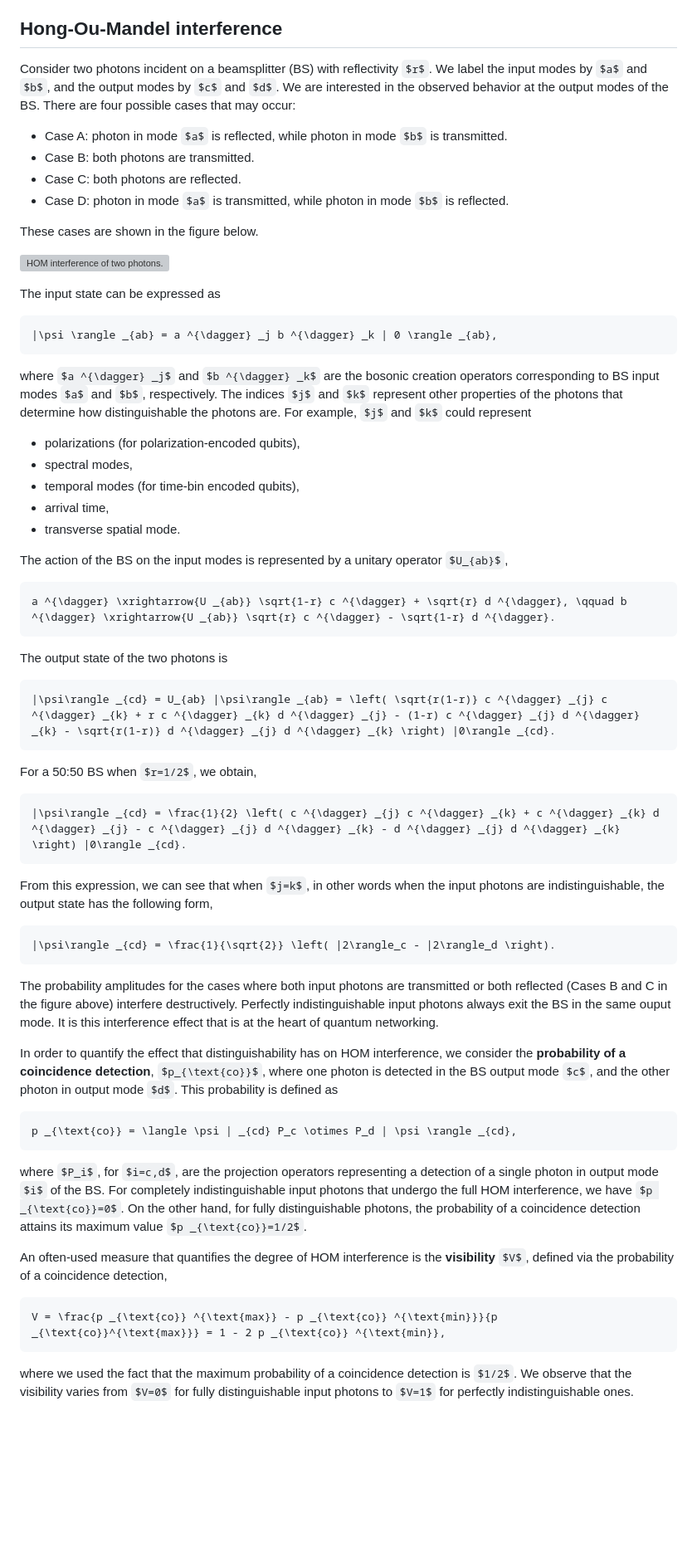
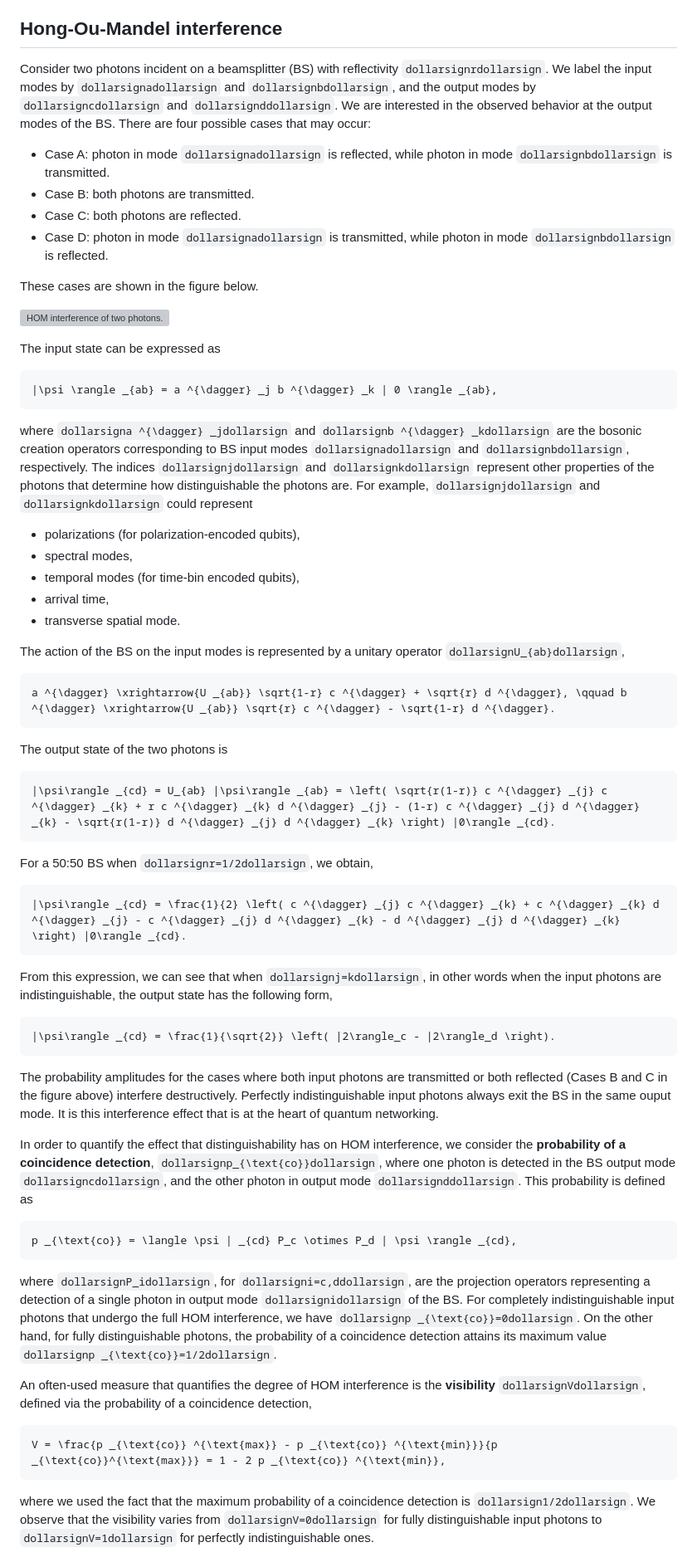
Before and after one commit to moonshot-nagayama-pj/draft-hajdusek-qirg-timing-physics, a Markdown page: draft-hajdusek-qirg-timing-physics.md, the part around one of its changes. Shown at 83% size. Rendered like a GitHub page; blank space fills up the shorter version; grey boxes are pictures that could not be loaded.

Commit message:
Completely remove dollar signs.

```diff
--- a/draft-hajdusek-qirg-timing-physics.md
+++ b/draft-hajdusek-qirg-timing-physics.md
@@ -98,15 +98,15 @@ This section follows quite closely this excellent [tutorial](https://arxiv.org/a
 
 ## Hong-Ou-Mandel interference
 
-Consider two photons incident on a beamsplitter (BS) with reflectivity `$r$`.
-We label the input modes by `$a$` and `$b$`, and the output modes by `$c$` and `$d$`.
+Consider two photons incident on a beamsplitter (BS) with reflectivity `dollarsignrdollarsign`.
+We label the input modes by `dollarsignadollarsign` and `dollarsignbdollarsign`, and the output modes by `dollarsigncdollarsign` and `dollarsignddollarsign`.
 We are interested in the observed behavior at the output modes of the BS.
 There are four possible cases that may occur:
 
-* Case A: photon in mode `$a$` is reflected, while photon in mode `$b$` is transmitted.
+* Case A: photon in mode `dollarsignadollarsign` is reflected, while photon in mode `dollarsignbdollarsign` is transmitted.
 * Case B: both photons are transmitted.
 * Case C: both photons are reflected.
-* Case D: photon in mode `$a$` is transmitted, while photon in mode `$b$` is reflected.
+* Case D: photon in mode `dollarsignadollarsign` is transmitted, while photon in mode `dollarsignbdollarsign` is reflected.
 
 These cases are shown in the figure below.
 
@@ -118,9 +118,9 @@ The input state can be expressed as
 |\psi \rangle _{ab} = a ^{\dagger} _j b ^{\dagger} _k | 0 \rangle _{ab},
 ~~~
 
-where `$a ^{\dagger} _j$` and `$b ^{\dagger} _k$` are the bosonic creation operators corresponding to BS input modes `$a$` and `$b$`, respectively.
-The indices `$j$` and `$k$` represent other properties of the photons that determine how distinguishable the photons are.
-For example, `$j$` and `$k$` could represent
+where `dollarsigna ^{\dagger} _jdollarsign` and `dollarsignb ^{\dagger} _kdollarsign` are the bosonic creation operators corresponding to BS input modes `dollarsignadollarsign` and `dollarsignbdollarsign`, respectively.
+The indices `dollarsignjdollarsign` and `dollarsignkdollarsign` represent other properties of the photons that determine how distinguishable the photons are.
+For example, `dollarsignjdollarsign` and `dollarsignkdollarsign` could represent
 
 * polarizations (for polarization-encoded qubits),
 * spectral modes,
@@ -128,7 +128,7 @@ For example, `$j$` and `$k$` could represent
 * arrival time,
 * transverse spatial mode.
 
-The action of the BS on the input modes is represented by a unitary operator `$U_{ab}$`,
+The action of the BS on the input modes is represented by a unitary operator `dollarsignU_{ab}dollarsign`,
 
 ~~~math
 a ^{\dagger} \xrightarrow{U _{ab}} \sqrt{1-r} c ^{\dagger} + \sqrt{r} d ^{\dagger}, \qquad b ^{\dagger} \xrightarrow{U _{ab}} \sqrt{r} c ^{\dagger} - \sqrt{1-r} d ^{\dagger}.
@@ -140,13 +140,13 @@ The output state of the two photons is
 |\psi\rangle _{cd} = U_{ab} |\psi\rangle _{ab} = \left( \sqrt{r(1-r)} c ^{\dagger} _{j} c ^{\dagger} _{k} + r c ^{\dagger} _{k} d ^{\dagger} _{j} - (1-r) c ^{\dagger} _{j} d ^{\dagger} _{k} - \sqrt{r(1-r)} d ^{\dagger} _{j} d ^{\dagger} _{k} \right) |0\rangle _{cd}.
 ~~~
 
-For a 50:50 BS when `$r=1/2$`, we obtain,
+For a 50:50 BS when `dollarsignr=1/2dollarsign`, we obtain,
 
 ~~~math
 |\psi\rangle _{cd} = \frac{1}{2} \left( c ^{\dagger} _{j} c ^{\dagger} _{k} + c ^{\dagger} _{k} d ^{\dagger} _{j} - c ^{\dagger} _{j} d ^{\dagger} _{k} - d ^{\dagger} _{j} d ^{\dagger} _{k} \right) |0\rangle _{cd}.
 ~~~
 
-From this expression, we can see that when `$j=k$`, in other words when the input photons are indistinguishable, the output state has the following form,
+From this expression, we can see that when `dollarsignj=kdollarsign`, in other words when the input photons are indistinguishable, the output state has the following form,
 
 ~~~math
 |\psi\rangle _{cd} = \frac{1}{\sqrt{2}} \left( |2\rangle_c - |2\rangle_d \right).
@@ -156,23 +156,23 @@ The probability amplitudes for the cases where both input photons are transmitte
 Perfectly indistinguishable input photons always exit the BS in the same ouput mode.
 It is this interference effect that is at the heart of quantum networking.
 
-In order to quantify the effect that distinguishability has on HOM interference, we consider the **probability of a coincidence detection**, `$p_{\text{co}}$`, where one photon is detected in the BS output mode `$c$`, and the other photon in output mode `$d$`.
+In order to quantify the effect that distinguishability has on HOM interference, we consider the **probability of a coincidence detection**, `dollarsignp_{\text{co}}dollarsign`, where one photon is detected in the BS output mode `dollarsigncdollarsign`, and the other photon in output mode `dollarsignddollarsign`.
 This probability is defined as
 
 ~~~math
 p _{\text{co}} = \langle \psi | _{cd} P_c \otimes P_d | \psi \rangle _{cd},
 ~~~
 
-where `$P_i$`, for `$i=c,d$`, are the projection operators representing a detection of a single photon in output mode `$i$` of the BS.
-For completely indistinguishable input photons that undergo the full HOM interference, we have `$p _{\text{co}}=0$`.
-On the other hand, for fully distinguishable photons, the probability of a coincidence detection attains its maximum value `$p _{\text{co}}=1/2$`.
+where `dollarsignP_idollarsign`, for `dollarsigni=c,ddollarsign`, are the projection operators representing a detection of a single photon in output mode `dollarsignidollarsign` of the BS.
+For completely indistinguishable input photons that undergo the full HOM interference, we have `dollarsignp _{\text{co}}=0dollarsign`.
+On the other hand, for fully distinguishable photons, the probability of a coincidence detection attains its maximum value `dollarsignp _{\text{co}}=1/2dollarsign`.
 
-An often-used measure that quantifies the degree of HOM interference is the **visibility** `$V$`, defined via the probability of a coincidence detection,
+An often-used measure that quantifies the degree of HOM interference is the **visibility** `dollarsignVdollarsign`, defined via the probability of a coincidence detection,
 
 ~~~math
 V = \frac{p _{\text{co}} ^{\text{max}} - p _{\text{co}} ^{\text{min}}}{p _{\text{co}}^{\text{max}}} = 1 - 2 p _{\text{co}} ^{\text{min}},
 ~~~
 
-where we used the fact that the maximum probability of a coincidence detection is `$1/2$`.
-We observe that the visibility varies from `$V=0$` for fully distinguishable input photons to `$V=1$` for perfectly indistinguishable ones.
+where we used the fact that the maximum probability of a coincidence detection is `dollarsign1/2dollarsign`.
+We observe that the visibility varies from `dollarsignV=0dollarsign` for fully distinguishable input photons to `dollarsignV=1dollarsign` for perfectly indistinguishable ones.
 
```
Also changed, not shown: other parts of draft-hajdusek-qirg-timing-physics.md (+89 -89 lines).
